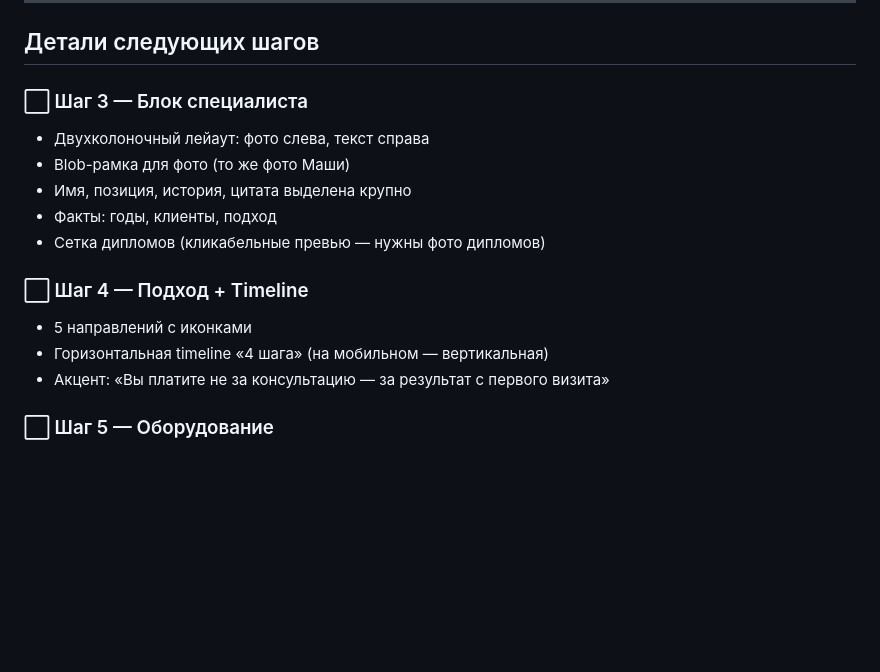
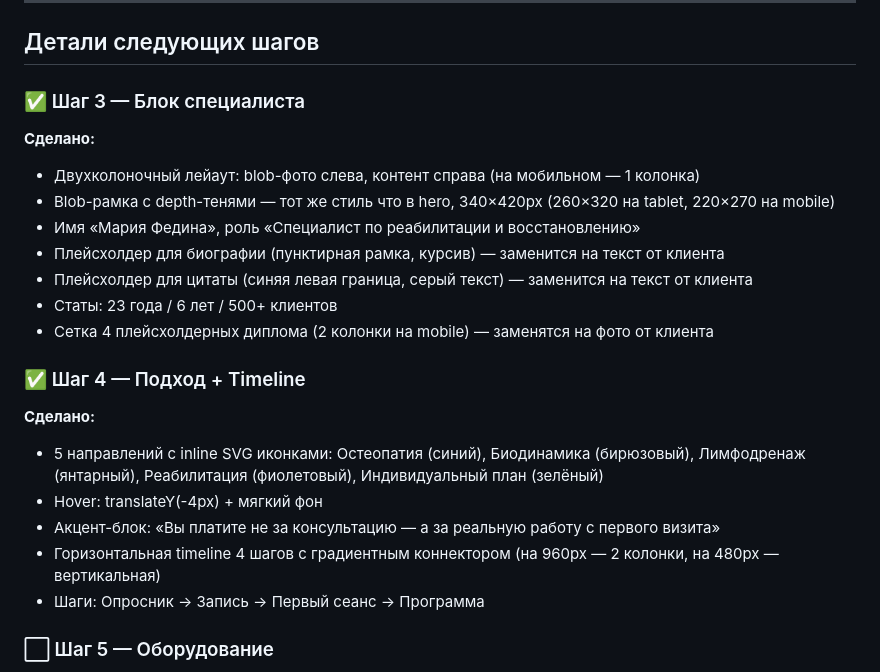
Before and after one commit to AbramovDmt/site-tonus, a Markdown page: plan.md, the part around the change. Rendered like a GitHub page; blank space fills up the shorter version.

Commit message:
docs: update plan.md — steps 3+4 marked done with details

```diff
--- a/plan.md
+++ b/plan.md
@@ -87,19 +87,25 @@
 
 ## Детали следующих шагов
 
-### ⬜ Шаг 3 — Блок специалиста
+### ✅ Шаг 3 — Блок специалиста
 
-- Двухколоночный лейаут: фото слева, текст справа
-- Blob-рамка для фото (то же фото Маши)
-- Имя, позиция, история, цитата выделена крупно
-- Факты: годы, клиенты, подход
-- Сетка дипломов (кликабельные превью — нужны фото дипломов)
+**Сделано:**
+- Двухколоночный лейаут: blob-фото слева, контент справа (на мобильном — 1 колонка)
+- Blob-рамка с depth-тенями — тот же стиль что в hero, 340×420px (260×320 на tablet, 220×270 на mobile)
+- Имя «Мария Федина», роль «Специалист по реабилитации и восстановлению»
+- Плейсхолдер для биографии (пунктирная рамка, курсив) — заменится на текст от клиента
+- Плейсхолдер для цитаты (синяя левая граница, серый текст) — заменится на текст от клиента
+- Статы: 23 года / 6 лет / 500+ клиентов
+- Сетка 4 плейсхолдерных диплома (2 колонки на mobile) — заменятся на фото от клиента
 
-### ⬜ Шаг 4 — Подход + Timeline
+### ✅ Шаг 4 — Подход + Timeline
 
-- 5 направлений с иконками
-- Горизонтальная timeline «4 шага» (на мобильном — вертикальная)
-- Акцент: «Вы платите не за консультацию — за результат с первого визита»
+**Сделано:**
+- 5 направлений с inline SVG иконками: Остеопатия (синий), Биодинамика (бирюзовый), Лимфодренаж (янтарный), Реабилитация (фиолетовый), Индивидуальный план (зелёный)
+- Hover: translateY(-4px) + мягкий фон
+- Акцент-блок: «Вы платите не за консультацию — а за реальную работу с первого визита»
+- Горизонтальная timeline 4 шагов с градиентным коннектором (на 960px — 2 колонки, на 480px — вертикальная)
+- Шаги: Опросник → Запись → Первый сеанс → Программа
 
 ### ⬜ Шаг 5 — Оборудование
 
```
